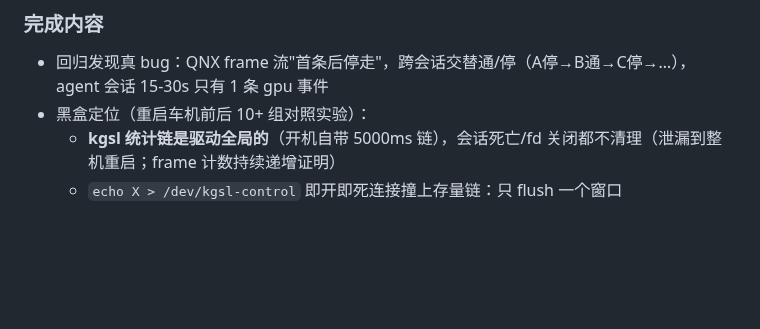
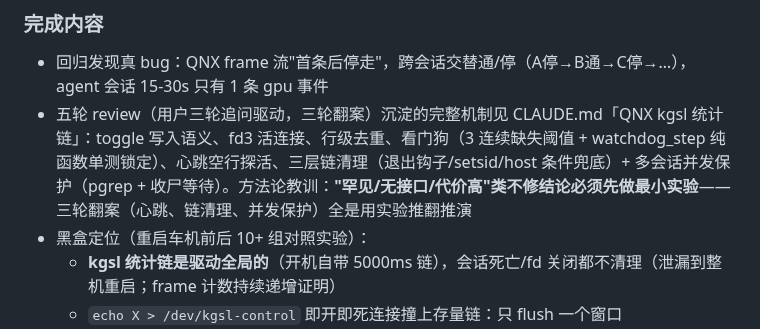
Before and after one commit to HanYunChenLuo/xtools, a Markdown page: SESSION.md, the part around the change. GitHub-like rendering; blank space fills up the shorter version.

Commit message:
docs: 并发保护/收尸竞态补 CLAUDE.md，SESSION 完成内容补五轮 review 总结

```diff
--- a/SESSION.md
+++ b/SESSION.md
@@ -25,6 +25,7 @@
 ### 完成内容
 
 - 回归发现真 bug：QNX frame 流"首条后停走"，跨会话交替通/停（A停→B通→C停→…），agent 会话 15-30s 只有 1 条 gpu 事件
+- 五轮 review（用户三轮追问驱动，三轮翻案）沉淀的完整机制见 CLAUDE.md「QNX kgsl 统计链」：toggle 写入语义、fd3 活连接、行级去重、看门狗（3 连续缺失阈值 + watchdog_step 纯函数单测锁定）、心跳空行探活、三层链清理（退出钩子/setsid/host 条件兜底）+ 多会话并发保护（pgrep + 收尸等待）。方法论教训：**"罕见/无接口/代价高"类不修结论必须先做最小实验**——三轮翻案（心跳、链清理、并发保护）全是用实验推翻推演
 - 黑盒定位（重启车机前后 10+ 组对照实验）：
   - **kgsl 统计链是驱动全局的**（开机自带 5000ms 链），会话死亡/fd 关闭都不清理（泄漏到整机重启；frame 计数持续递增证明）
   - `echo X > /dev/kgsl-control` 即开即死连接撞上存量链：只 flush 一个窗口（elapsed=5001ms 之类）即停
```
Also changed, not shown: CLAUDE.md (+1 -1 lines).
